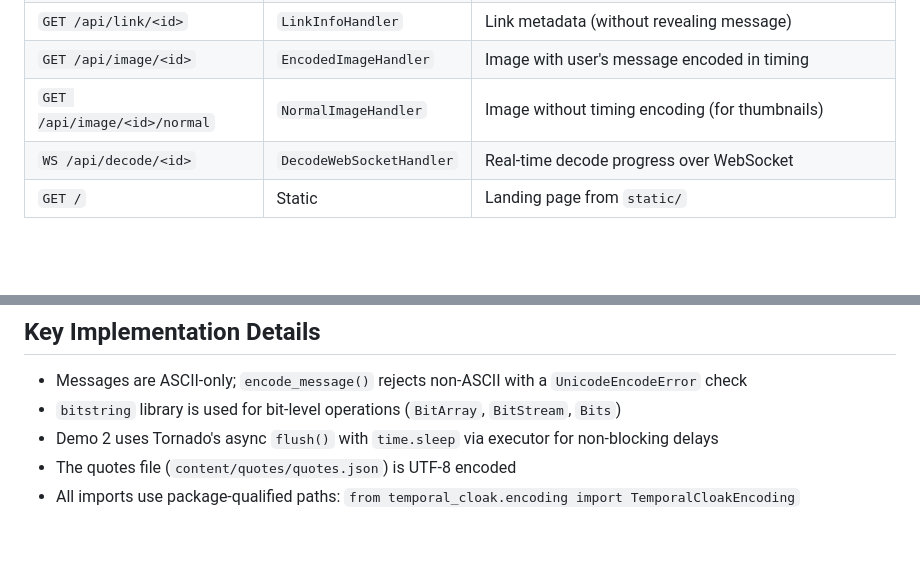
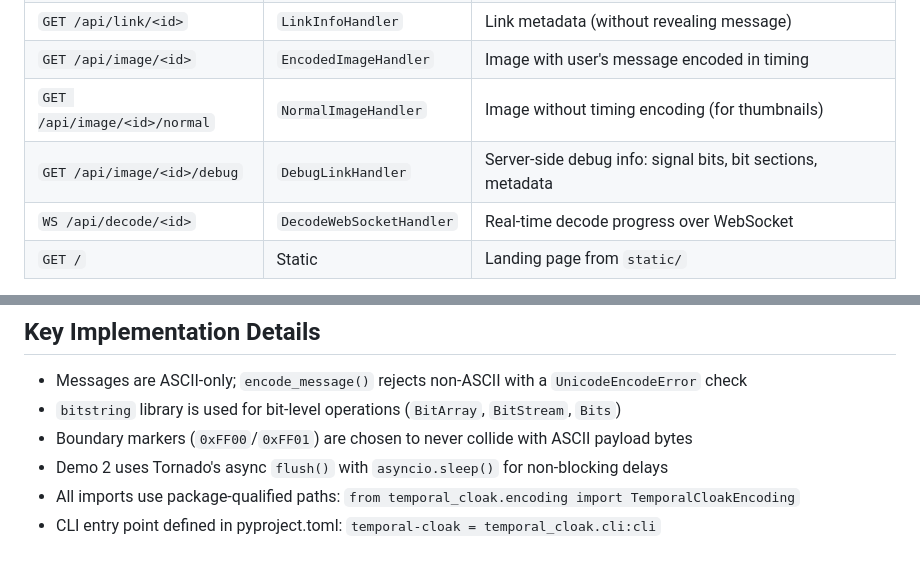
Before and after one commit to paulbaranowski/TemporalCloak, a Markdown page: CLAUDE.md, 2 parts joined by grey strips. Drawn GitHub-style; blank space fills up the shorter version.

```diff
--- a/CLAUDE.md
+++ b/CLAUDE.md
@@ -59,6 +76,7 @@ Tornado-based HTTP server with these routes:
 | `GET /api/link/<id>` | `LinkInfoHandler` | Link metadata (without revealing message) |
 | `GET /api/image/<id>` | `EncodedImageHandler` | Image with user's message encoded in timing |
 | `GET /api/image/<id>/normal` | `NormalImageHandler` | Image without timing encoding (for thumbnails) |
+| `GET /api/image/<id>/debug` | `DebugLinkHandler` | Server-side debug info: signal bits, bit sections, metadata |
 | `WS /api/decode/<id>` | `DecodeWebSocketHandler` | Real-time decode progress over WebSocket |
 | `GET /` | Static | Landing page from `static/` |
 
@@ -80,6 +98,7 @@ The encoding/decoding roles are swapped between demos: in Demo 1 the client enco
 
 - Messages are ASCII-only; `encode_message()` rejects non-ASCII with a `UnicodeEncodeError` check
 - `bitstring` library is used for bit-level operations (`BitArray`, `BitStream`, `Bits`)
-- Demo 2 uses Tornado's async `flush()` with `time.sleep` via executor for non-blocking delays
-- The quotes file (`content/quotes/quotes.json`) is UTF-8 encoded
+- Boundary markers (`0xFF00`/`0xFF01`) are chosen to never collide with ASCII payload bytes
+- Demo 2 uses Tornado's async `flush()` with `asyncio.sleep()` for non-blocking delays
 - All imports use package-qualified paths: `from temporal_cloak.encoding import TemporalCloakEncoding`
+- CLI entry point defined in pyproject.toml: `temporal-cloak = temporal_cloak.cli:cli`
```
Also changed, not shown: other parts of CLAUDE.md (+25 -8 lines).
